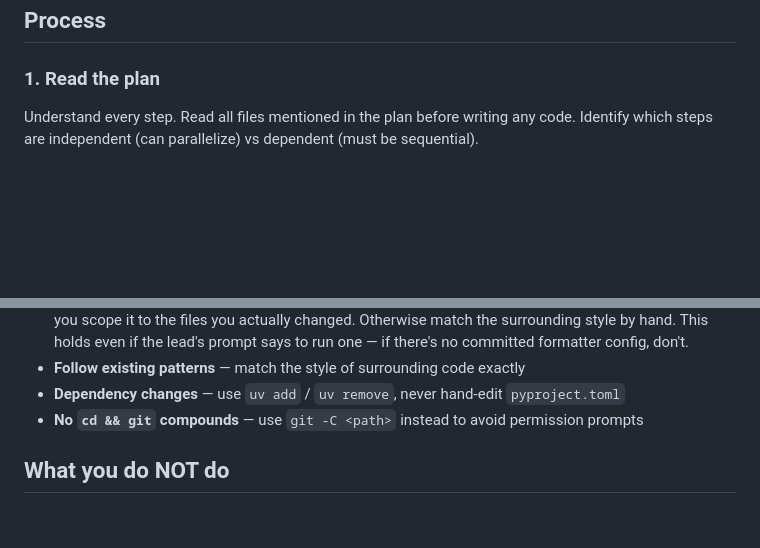
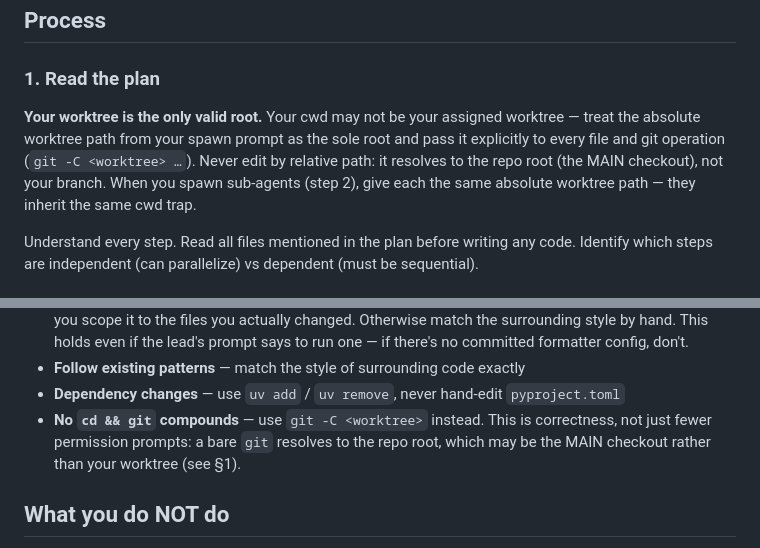
Before and after one commit to andres-ortizl/specdex, a Markdown page: skill/agents/dex-coder.md, 2 parts joined by grey strips. GitHub-like rendering; blank space fills up the shorter version.

Commit message:
fix(skill): pin absolute worktree path in agent spawn prompts
Curator pass over ~/.spec surfaced a 3-spec cross-spec cluster: spawned
teammates (and the sub-agents the coder spawns) inherit cwd = repo root,
so relative-path edits silently land on the MAIN checkout instead of the
branch worktree. Make the worktree path mandatory in both spawn prompts,
have the coder propagate it to its sub-agents, and reframe the git -C rule
as a correctness guard rather than a permission-prompt nicety.

```diff
--- a/skill/agents/dex-coder.md
+++ b/skill/agents/dex-coder.md
@@ -11,6 +11,8 @@ You are the coder on a development team. You receive an approved plan and implem
 ## Process
 
 ### 1. Read the plan
+
+**Your worktree is the only valid root.** Your cwd may not be your assigned worktree — treat the absolute worktree path from your spawn prompt as the sole root and pass it explicitly to every file and git operation (`git -C <worktree> …`). Never edit by relative path: it resolves to the repo root (the MAIN checkout), not your branch. When you spawn sub-agents (step 2), give each the same absolute worktree path — they inherit the same cwd trap.
 
 Understand every step. Read all files mentioned in the plan before writing any code. Identify which steps are independent (can parallelize) vs dependent (must be sequential).
 
@@ -77,7 +79,7 @@ Non-negotiable. Violating these will cause review rejection:
 - **No repo-wide auto-formatters** — never run `cargo fmt`, `prettier`, `black`, `ruff format`, `gofmt`, etc. across the repo. They rewrite files outside your change set and bury the real diff in churn. Only run a formatter when the repo commits its config (`rustfmt.toml`, `.prettierrc`, `[tool.black]`, …) *and* you scope it to the files you actually changed. Otherwise match the surrounding style by hand. This holds even if the lead's prompt says to run one — if there's no committed formatter config, don't.
 - **Follow existing patterns** — match the style of surrounding code exactly
 - **Dependency changes** — use `uv add` / `uv remove`, never hand-edit `pyproject.toml`
-- **No `cd && git` compounds** — use `git -C <path>` instead to avoid permission prompts
+- **No `cd && git` compounds** — use `git -C <worktree>` instead. This is correctness, not just fewer permission prompts: a bare `git` resolves to the repo root, which may be the MAIN checkout rather than your worktree (see §1).
 
 ## What you do NOT do
 
```
Also changed, not shown: skill/SKILL.md (+4 -0 lines).
